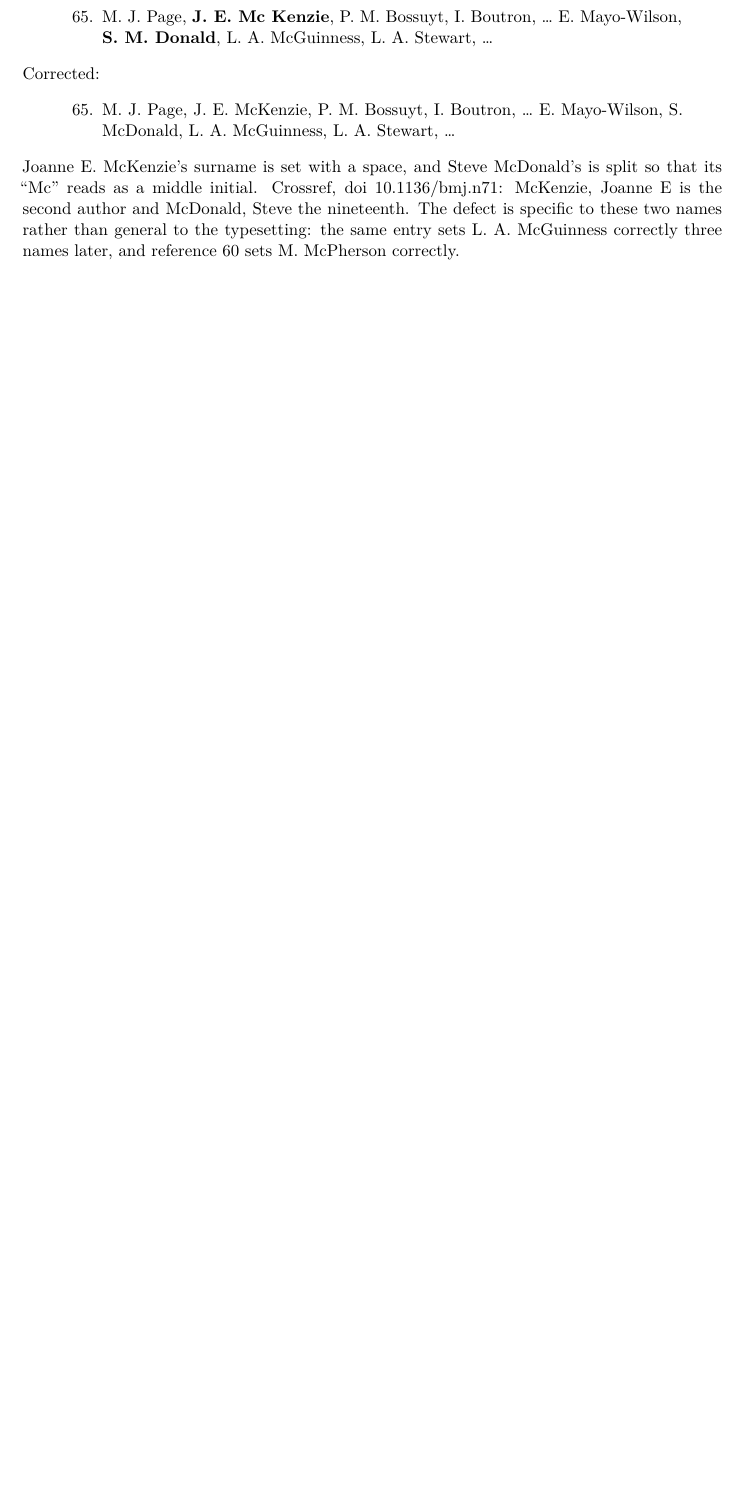
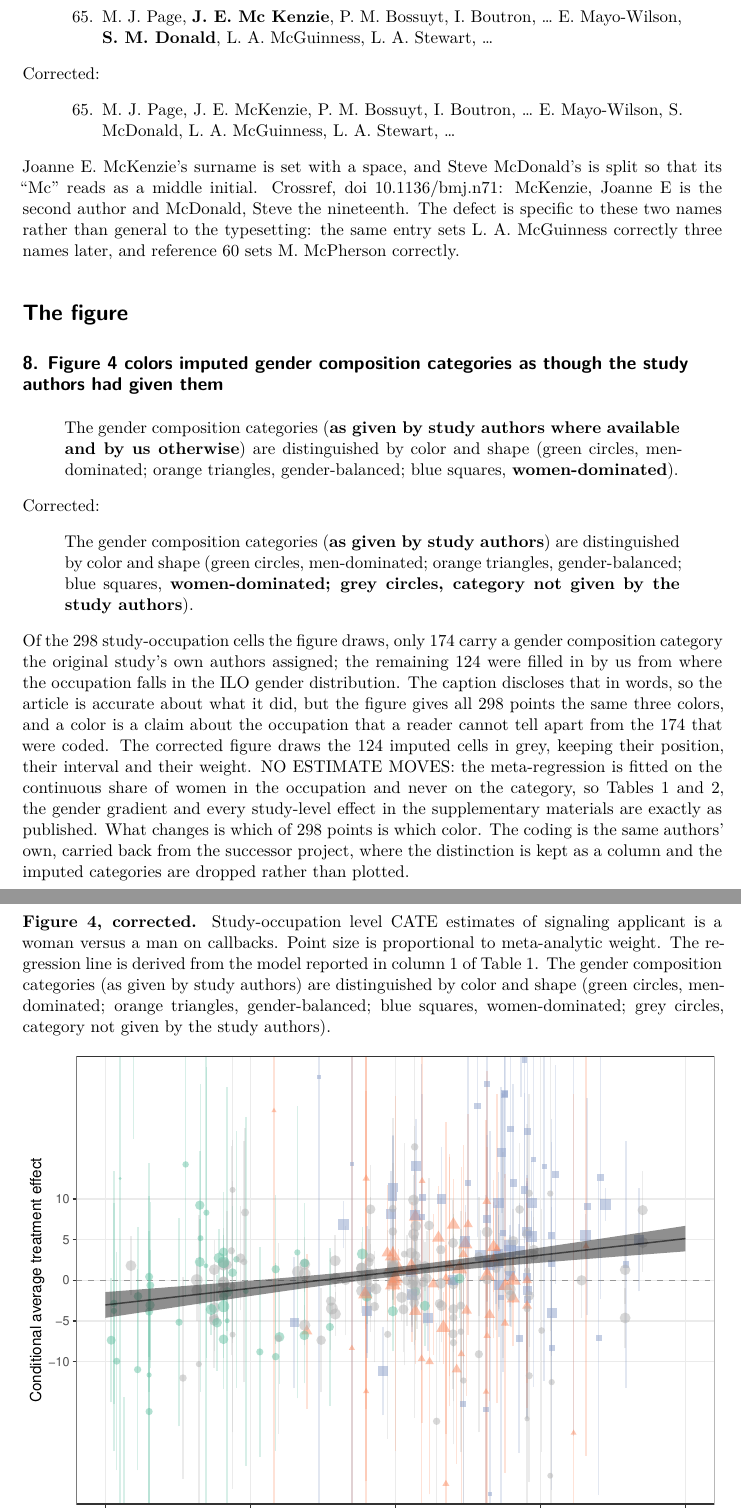
Before and after one commit to active-maintenance-aec/galos_coppock_2023, a Quarto document (errata.qmd): part of page 4 of 4 before the commit and two parts of pages 4 and 5 of 5 after it, the two joined at a grey line, cut so that both start at the same text, the shorter picture padded with empty space. Rendered offline with R 4.5, knitr and Pandoc in place of Quarto, then LaTeX, with nearby package versions.

Commit message:
Add erratum 8: Fig. 4 shows imputed categories as though they were coded
The spine gains an eighth entry, and it is this repository's first correction
found from outside the article's own materials. Neither the reproduction nor
the extraction could have reached it: the deposited data records no provenance
for a gender composition category, so nothing in the archive distinguishes the
174 cells the original studies' authors classified from the 124 filled in by
us. Only the successor project's own coding of the same studies does.

The published caption discloses the imputation in words, which is why this was
first read as an improvement to the maintained pipeline rather than a
correction to the record. It is a correction: colouring the imputed cells
exactly as the coded ones invites the reader to take all 298 as equally
sourced, whatever the parenthetical says.

The caption is corrected with the figure, because the figure has no legend and
the caption is therefore its only key. The published caption names three
colours where the corrected figure draws four, and its "where available and by
us otherwise" stops being true once the imputed cells are grey. Both changed
spans are marked in the entry.

Numbering stays append-only and no earlier entry is touched. Every count the
entry states is computed at render time from the figure's own plotted values
rather than typed. The README and the report read the spine, so both now say
eight; the note carries a reprint of the corrected figure, set the way entry
3's corrected table is.

Co-Authored-By: Claude Opus 5 <noreply@anthropic.com>
Claude-Session: https://claude.ai/code/session_01AicU1CZqHdS4QttDSmhe7W

````diff
--- a/errata.qmd
+++ b/errata.qmd
@@ -216,6 +225,32 @@ entries <- tribble(
         "specific to these two names rather than general to the typesetting: the same entry",
         "sets L. A. McGuinness correctly three names later, and reference 60 sets",
         "M. McPherson correctly."),
+  "",
+
+  8, "provenance", "successor_project", "full",
+  "Figure 4 colors imputed gender composition categories as though the study authors had given them",
+  "published Fig. 4 caption, p. 6",
+  paste("The gender composition categories ([[as given by study authors where available and by",
+        "us otherwise]]) are distinguished by color and shape (green circles, men-dominated;",
+        "orange triangles, gender-balanced; blue squares, [[women-dominated]])."),
+  paste("The gender composition categories ([[as given by study authors]]) are distinguished by",
+        "color and shape (green circles, men-dominated; orange triangles, gender-balanced; blue",
+        "squares, [[women-dominated; grey circles, category not given by the study authors]])."),
+  str_glue(
+    "Of the {cells_total} study-occupation cells the figure draws, only {cells_authors} carry a ",
+    "gender composition category the original study's own authors assigned; the remaining ",
+    "{cells_imputed} were filled in by us from where the occupation falls in the ILO gender ",
+    "distribution. The caption discloses that in words, so the article is accurate about what it ",
+    "did, but the figure gives all {cells_total} points the same three colors, and a color is a ",
+    "claim about the occupation that a reader cannot tell apart from the {cells_authors} that ",
+    "were coded. The corrected figure draws the {cells_imputed} imputed cells in grey, keeping ",
+    "their position, their interval and their weight. NO ESTIMATE MOVES: the meta-regression is ",
+    "fitted on the continuous share of women in the occupation and never on the category, so ",
+    "Tables 1 and 2, the gender gradient and every study-level effect in the supplementary ",
+    "materials are exactly as published. What changes is which of {cells_total} points is which ",
+    "color. The coding is the same authors' own, carried back from the successor project, where ",
+    "the distinction is kept as a column and the imputed categories are dropped rather than ",
+    "plotted."),
   ""
 ) |>
   mutate(across(c(title, published, corrected, note, claim_ids), as.character))
@@ -309,0 +351,5 @@ walk(c(6, 7), emit_entry)
+\clearpage
+
+**Figure 4, corrected.** Study-occupation level CATE estimates of signaling applicant is a woman versus a man on callbacks. Point size is proportional to meta-analytic weight. The regression line is derived from the model reported in column 1 of Table 1. The gender composition categories (as given by study authors) are distinguished by color and shape (green circles, men-dominated; orange triangles, gender-balanced; blue squares, women-dominated; grey circles, category not given by the study authors).
+
+```{r figure4, out.width="100%"}
--- a/errata_entries.csv
+++ b/errata_entries.csv
@@ -10,3 +10,4 @@
 5,quantity,pipeline,full,The difference in the magnitude of the two predicted biases,"published Results, p. 6","The magnitude of these biases is higher in women-dominated occupations than in men-dominated occupations, by a statistically significant [[2.10]] points (bootstrapped SE: 0.58), perhaps suggesting that pro--status quo forces operate differently across contexts.","The magnitude of these biases is higher in women-dominated occupations than in men-dominated occupations, by a statistically significant [[2.11]] points (bootstrapped SE: 0.58), perhaps suggesting that pro--status quo forces operate differently across contexts.","The deposited code and the maintained rewrite both give 2.10547, which rounds to 2.11 at the two decimal places the sentence prints. The published figure is the truncation rather than a different number, and the bootstrapped standard error, 0.5781, is 0.58 as published.",results_magnitude_difference
 6,bibliographic,reference_audit,brief,Reference 22 demotes half of an author's surname to an initial,"published references, p. 9","22. M. Carnes, P. G. Devine, [[L. B. Manwell]], A. Byars-Winston, E. Fine, ...","22. M. Carnes, P. G. Devine, L. Baier Manwell, A. Byars-Winston, E. Fine, ...","The third author's surname is the compound Baier Manwell, and the entry reads its first element as a middle initial. Crossref, doi 10.1097/acm.0000000000000552: Carnes, Molly; Devine, Patricia G.; Baier Manwell, Linda; Byars-Winston, Angela. PubMed indexes her the same way, as Baier Manwell L.",
 7,bibliographic,reference_audit,brief,"Reference 65 breaks two surnames beginning ""Mc""","published references, p. 10","65. M. J. Page, [[J. E. Mc Kenzie]], P. M. Bossuyt, I. Boutron, ... E. Mayo-Wilson, [[S. M. Donald]], L. A. McGuinness, L. A. Stewart, ...","65. M. J. Page, J. E. McKenzie, P. M. Bossuyt, I. Boutron, ... E. Mayo-Wilson, S. McDonald, L. A. McGuinness, L. A. Stewart, ...","Joanne E. McKenzie's surname is set with a space, and Steve McDonald's is split so that its ""Mc"" reads as a middle initial. Crossref, doi 10.1136/bmj.n71: McKenzie, Joanne E is the second author and McDonald, Steve the nineteenth. The defect is specific to these two names rather than general to the typesetting: the same entry sets L. A. McGuinness correctly three names later, and reference 60 sets M. McPherson correctly.",
+8,provenance,successor_project,full,Figure 4 colors imputed gender composition categories as though the study authors had given them,"published Fig. 4 caption, p. 6","The gender composition categories ([[as given by study authors where available and by us otherwise]]) are distinguished by color and shape (green circles, men-dominated; orange triangles, gender-balanced; blue squares, [[women-dominated]]).","The gender composition categories ([[as given by study authors]]) are distinguished by color and shape (green circles, men-dominated; orange triangles, gender-balanced; blue squares, [[women-dominated; grey circles, category not given by the study authors]]).","Of the 298 study-occupation cells the figure draws, only 174 carry a gender composition category the original study's own authors assigned; the remaining 124 were filled in by us from where the occupation falls in the ILO gender distribution. The caption discloses that in words, so the article is accurate about what it did, but the figure gives all 298 points the same three colors, and a color is a claim about the occupation that a reader cannot tell apart from the 174 that were coded. The corrected figure draws the 124 imputed cells in grey, keeping their position, their interval and their weight. NO ESTIMATE MOVES: the meta-regression is fitted on the continuous share of women in the occupation and never on the category, so Tables 1 and 2, the gender gradient and every study-level effect in the supplementary materials are exactly as published. What changes is which of 298 points is which color. The coding is the same authors' own, carried back from the successor project, where the distinction is kept as a column and the imputed categories are dropped rather than plotted.",
````
Also changed, not shown: README.md, galos_coppock_2023_errata.pdf, report/galos_coppock_2023_report.pdf, errata.qmd (28 more changed lines).
